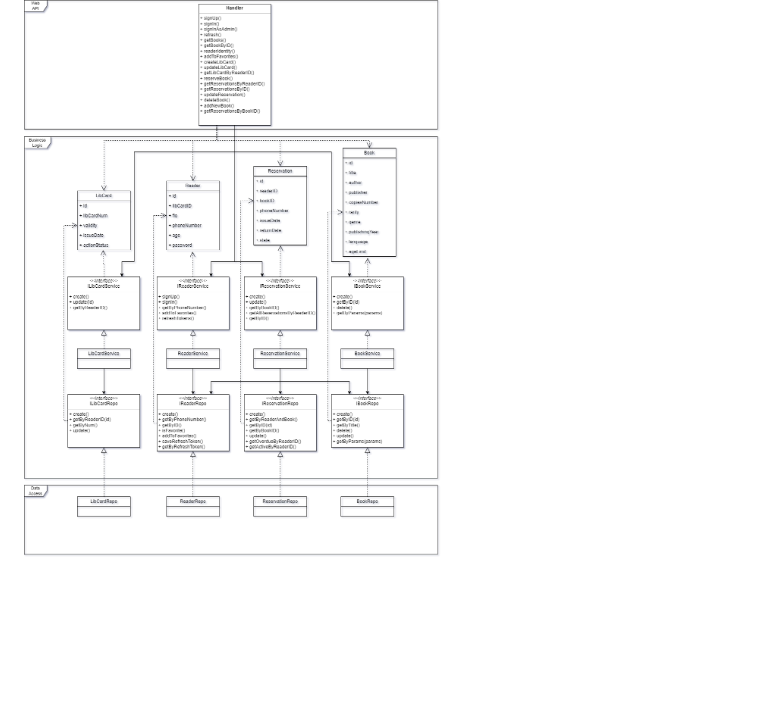
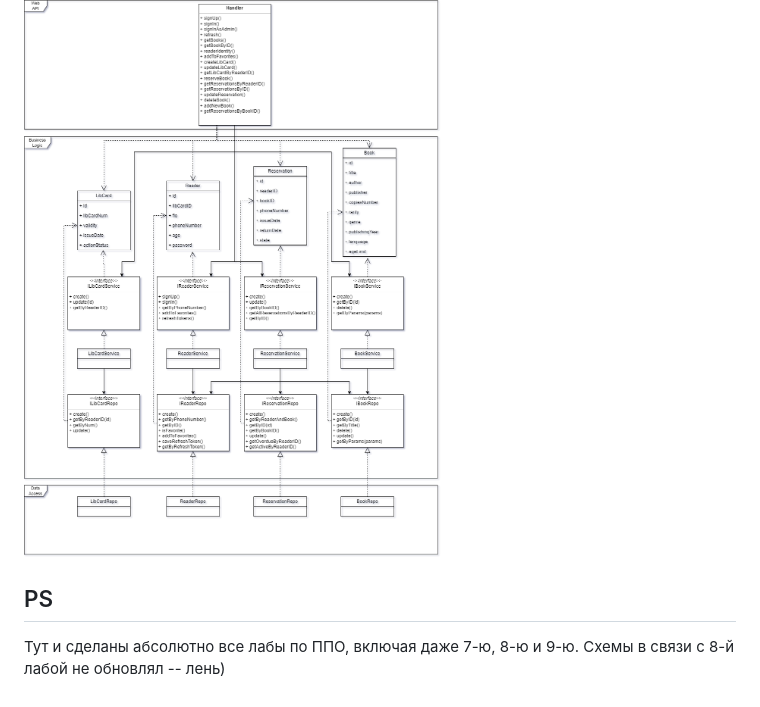
Before and after one commit to nikitalystsev/BookSmart, a Markdown page: README.md, the part around the change. GitHub-like rendering; blank space fills up the shorter version.

```diff
--- a/README.md
+++ b/README.md
@@ -153,3 +153,7 @@ __Администратор__:
 ### UML диаграмма классов:
 
 ![uml](./diagrams/uml_new.drawio.png)
+
+## PS
+
+Тут и сделаны абсолютно все лабы по ППО, включая даже 7-ю, 8-ю и 9-ю. Схемы в связи с 8-й лабой не обновлял -- лень)
```
